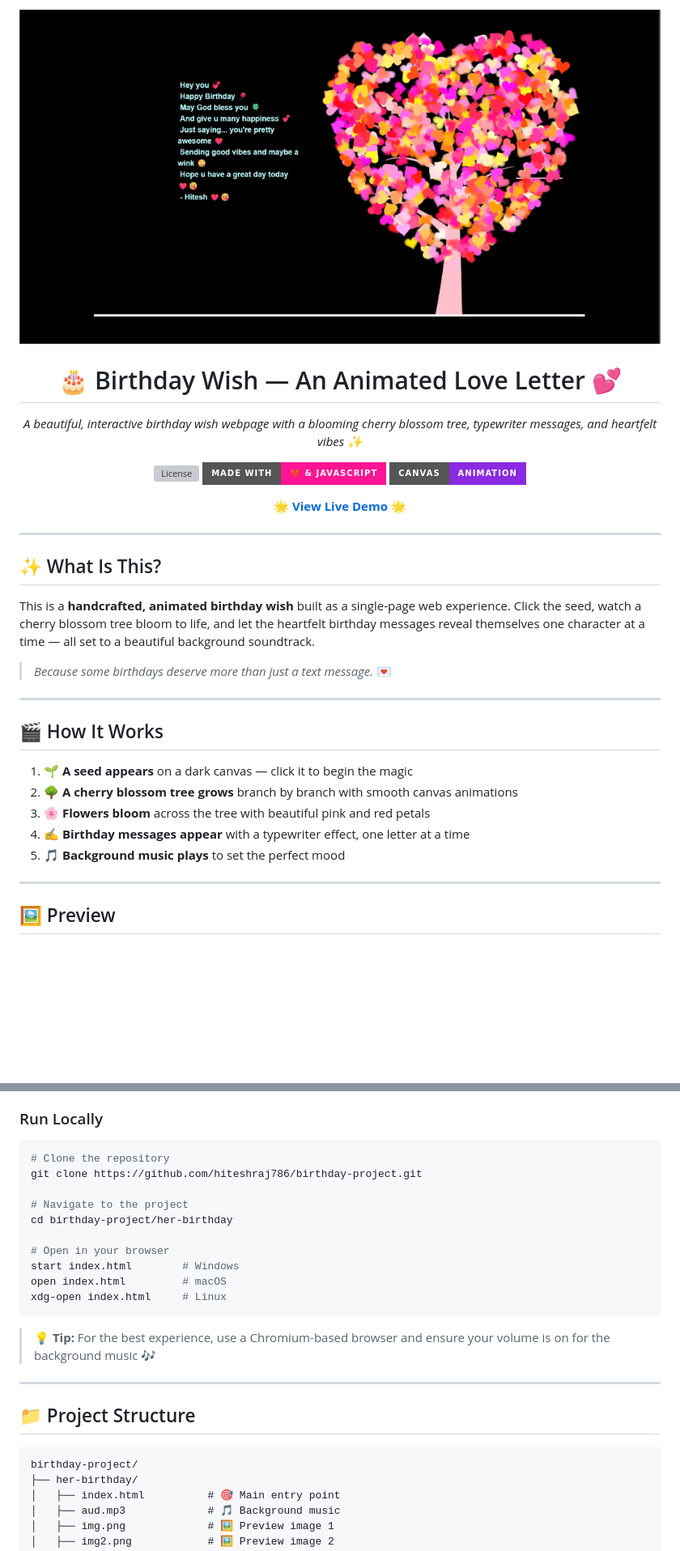
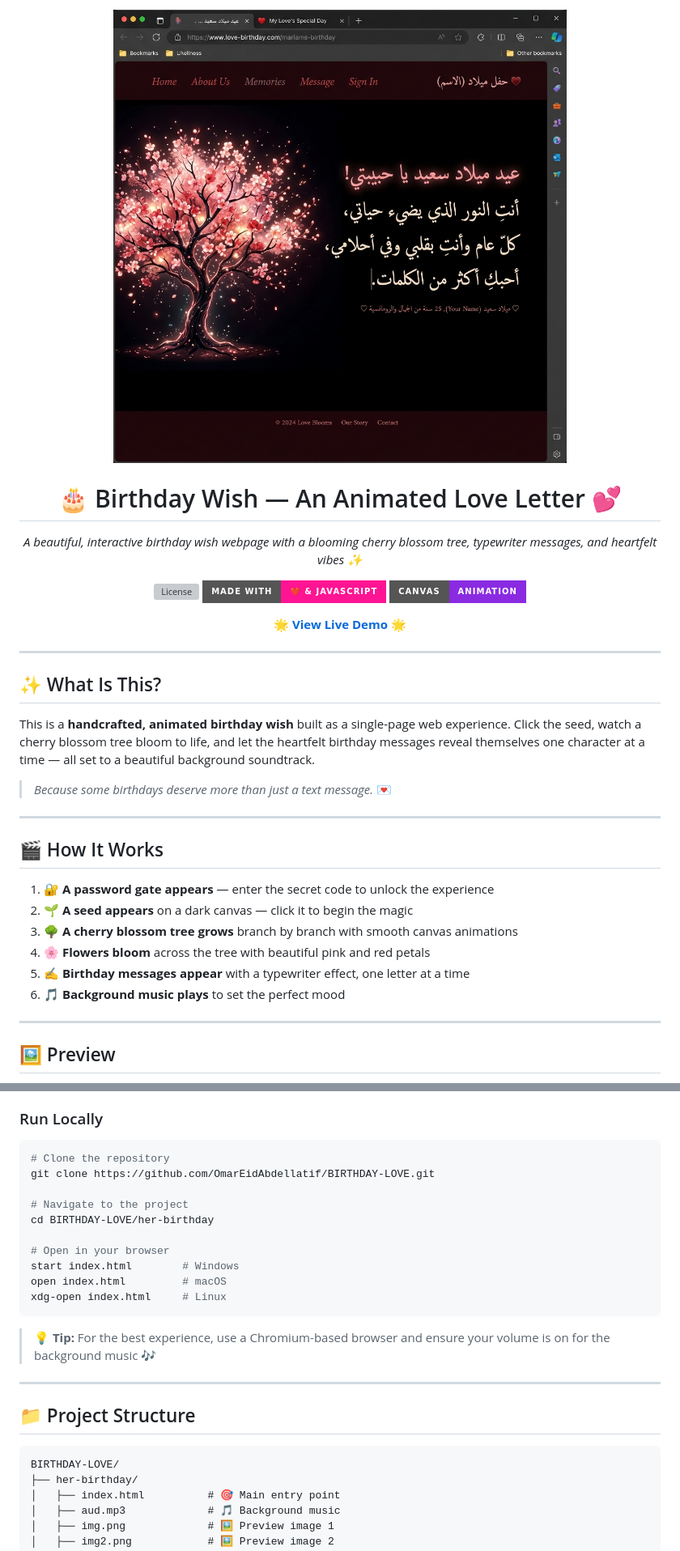
Before and after one commit to OmarEidAbdellatif/BIRTHDAY-LOVE, a Markdown page: README.md, 2 parts joined by grey strips. Shown at 81% size. Drawn GitHub-style; pictures changed too: preview.png; badges without logos; blank space fills up the shorter version; grey boxes are pictures that could not be loaded.

Commit message:
Update branding to Omar Eid, new preview image

````diff
--- a/README.md
+++ b/README.md
@@ -32,11 +32,12 @@ This is a **handcrafted, animated birthday wish** built as a single-page web exp
 
 ## 🎬 How It Works
 
-1. 🌱 **A seed appears** on a dark canvas — click it to begin the magic
-2. 🌳 **A cherry blossom tree grows** branch by branch with smooth canvas animations
-3. 🌸 **Flowers bloom** across the tree with beautiful pink and red petals
-4. ✍️ **Birthday messages appear** with a typewriter effect, one letter at a time
-5. 🎵 **Background music plays** to set the perfect mood
+1. 🔐 **A password gate appears** — enter the secret code to unlock the experience
+2. 🌱 **A seed appears** on a dark canvas — click it to begin the magic
+3. 🌳 **A cherry blossom tree grows** branch by branch with smooth canvas animations
+4. 🌸 **Flowers bloom** across the tree with beautiful pink and red petals
+5. ✍️ **Birthday messages appear** with a typewriter effect, one letter at a time
+6. 🎵 **Background music plays** to set the perfect mood
 
 ---
 
@@ -71,10 +72,10 @@ This is a **handcrafted, animated birthday wish** built as a single-page web exp
 
 ```bash
 # Clone the repository
-git clone https://github.com/hiteshraj786/birthday-project.git
+git clone https://github.com/OmarEidAbdellatif/BIRTHDAY-LOVE.git
 
 # Navigate to the project
-cd birthday-project/her-birthday
+cd BIRTHDAY-LOVE/her-birthday
 
 # Open in your browser
 start index.html        # Windows
@@ -89,7 +90,7 @@ xdg-open index.html     # Linux
 ## 📁 Project Structure
 
 ```
-birthday-project/
+BIRTHDAY-LOVE/
 ├── her-birthday/
 │   ├── index.html          # 🎯 Main entry point
 │   ├── aud.mp3             # 🎵 Background music
````
Also changed, not shown: other parts of README.md (+9 -7 lines), 1 other file.
